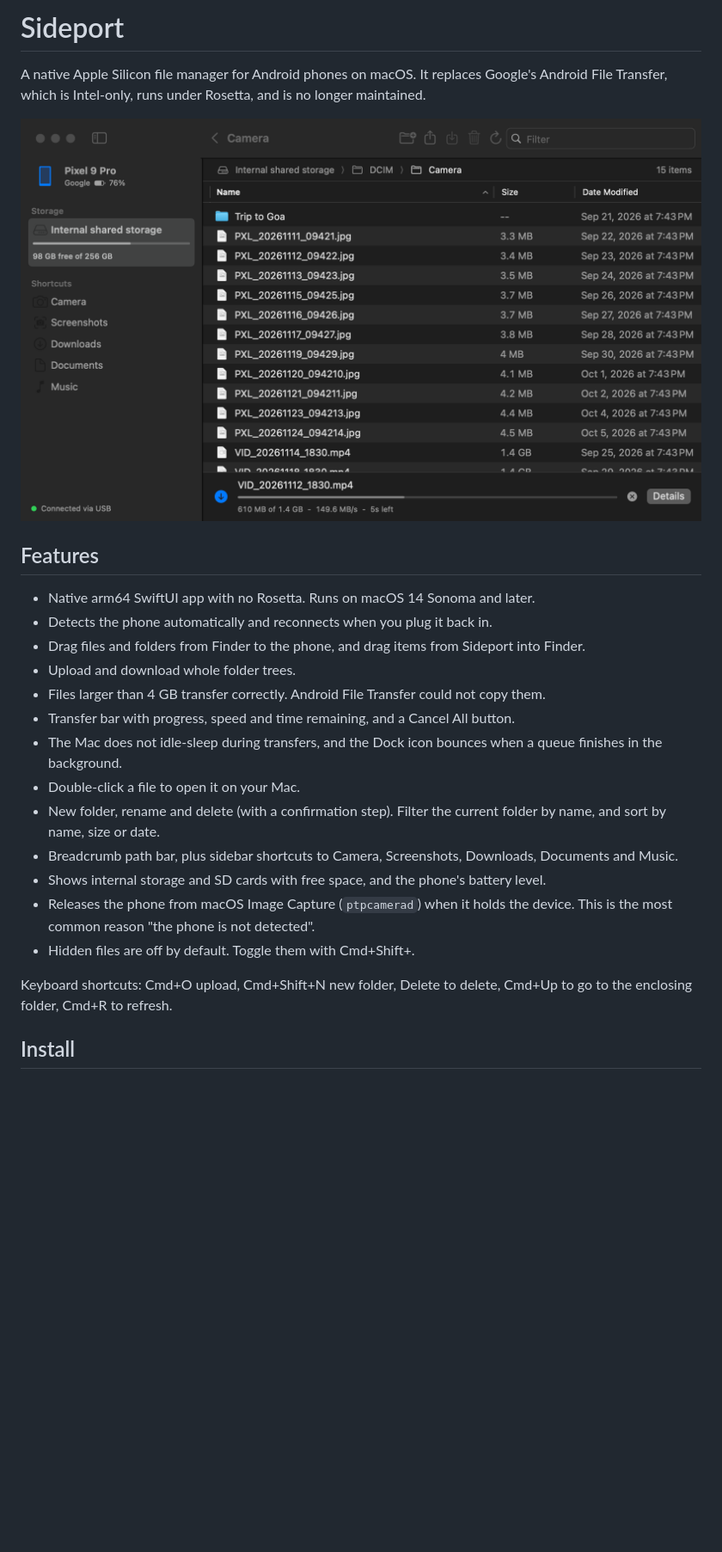
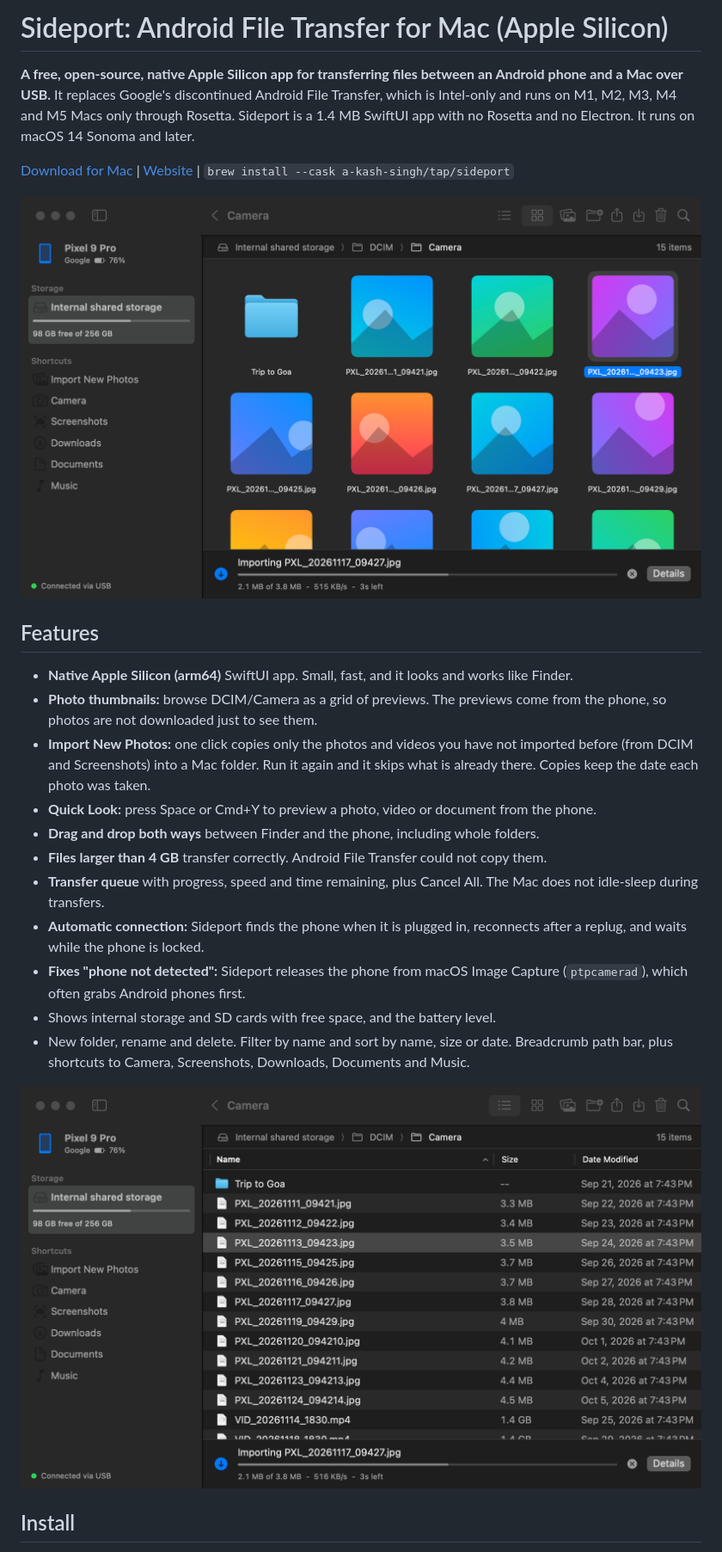
Before and after one commit to a-kash-singh/Sideport, a Markdown page: README.md, the part around one of its changes. Shown at 86% size. Drawn GitHub-style; pictures changed too: docs/screenshot-thumbnails.png (added), docs/screenshot.png; blank space fills up the shorter version.

```diff
--- a/README.md
+++ b/README.md
@@ -1,28 +1,30 @@
-# Sideport
+# Sideport: Android File Transfer for Mac (Apple Silicon)
 
-A native Apple Silicon file manager for Android phones on macOS. It replaces Google's
-Android File Transfer, which is Intel-only, runs under Rosetta, and is no longer
-maintained.
+**A free, open-source, native Apple Silicon app for transferring files between an Android phone and a Mac over USB.**
+It replaces Google's discontinued Android File Transfer, which is Intel-only and runs on M1, M2, M3, M4 and M5 Macs
+only through Rosetta. Sideport is a 1.4 MB SwiftUI app with no Rosetta and no Electron. It runs on macOS 14 Sonoma and later.
 
-![Sideport](docs/screenshot.png)
+[Download for Mac](https://github.com/a-kash-singh/Sideport/releases/latest) |
+[Website](https://a-kash-singh.github.io/Sideport/) |
+`brew install --cask a-kash-singh/tap/sideport`
+
+![Sideport showing photo thumbnails from an Android phone's camera folder on a Mac](docs/screenshot-thumbnails.png)
 
 ## Features
 
-- Native arm64 SwiftUI app with no Rosetta. Runs on macOS 14 Sonoma and later.
-- Detects the phone automatically and reconnects when you plug it back in.
-- Drag files and folders from Finder to the phone, and drag items from Sideport into Finder.
-- Upload and download whole folder trees.
-- Files larger than 4 GB transfer correctly. Android File Transfer could not copy them.
-- Transfer bar with progress, speed and time remaining, and a Cancel All button.
-- The Mac does not idle-sleep during transfers, and the Dock icon bounces when a queue finishes in the background.
-- Double-click a file to open it on your Mac.
-- New folder, rename and delete (with a confirmation step). Filter the current folder by name, and sort by name, size or date.
-- Breadcrumb path bar, plus sidebar shortcuts to Camera, Screenshots, Downloads, Documents and Music.
-- Shows internal storage and SD cards with free space, and the phone's battery level.
-- Releases the phone from macOS Image Capture (`ptpcamerad`) when it holds the device. This is the most common reason "the phone is not detected".
-- Hidden files are off by default. Toggle them with Cmd+Shift+.
+- **Native Apple Silicon (arm64)** SwiftUI app. Small, fast, and it looks and works like Finder.
+- **Photo thumbnails:** browse DCIM/Camera as a grid of previews. The previews come from the phone, so photos are not downloaded just to see them.
+- **Import New Photos:** one click copies only the photos and videos you have not imported before (from DCIM and Screenshots) into a Mac folder. Run it again and it skips what is already there. Copies keep the date each photo was taken.
+- **Quick Look:** press Space or Cmd+Y to preview a photo, video or document from the phone.
+- **Drag and drop both ways** between Finder and the phone, including whole folders.
+- **Files larger than 4 GB** transfer correctly. Android File Transfer could not copy them.
+- **Transfer queue** with progress, speed and time remaining, plus Cancel All. The Mac does not idle-sleep during transfers.
+- **Automatic connection:** Sideport finds the phone when it is plugged in, reconnects after a replug, and waits while the phone is locked.
+- **Fixes "phone not detected":** Sideport releases the phone from macOS Image Capture (`ptpcamerad`), which often grabs Android phones first.
+- Shows internal storage and SD cards with free space, and the battery level.
+- New folder, rename and delete. Filter by name and sort by name, size or date. Breadcrumb path bar, plus shortcuts to Camera, Screenshots, Downloads, Documents and Music.
 
-Keyboard shortcuts: Cmd+O upload, Cmd+Shift+N new folder, Delete to delete, Cmd+Up to go to the enclosing folder, Cmd+R to refresh.
+![Sideport list view of an Android phone's files on macOS](docs/screenshot.png)
 
 ## Install
 
```
Also changed, not shown: other parts of README.md (+56 -16 lines), 7 other files.
